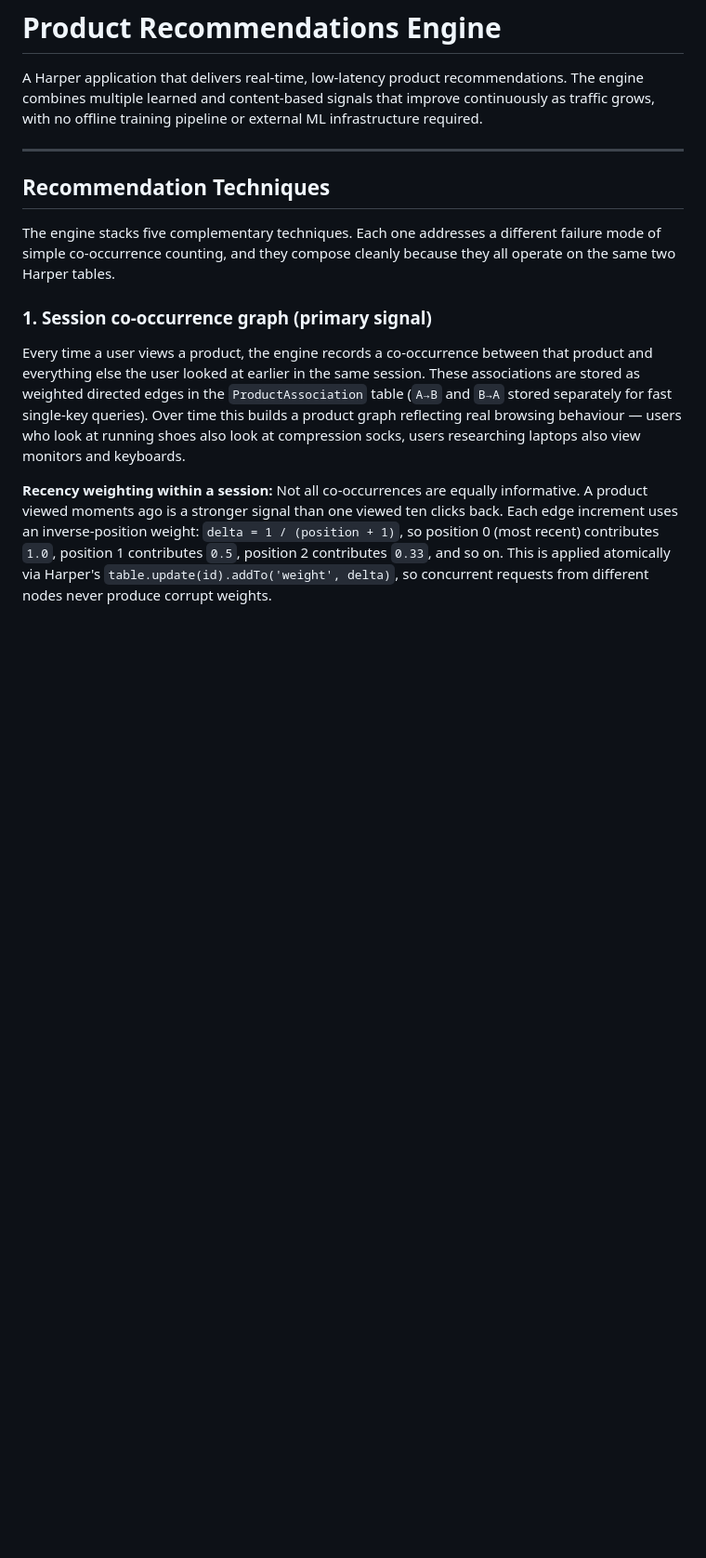
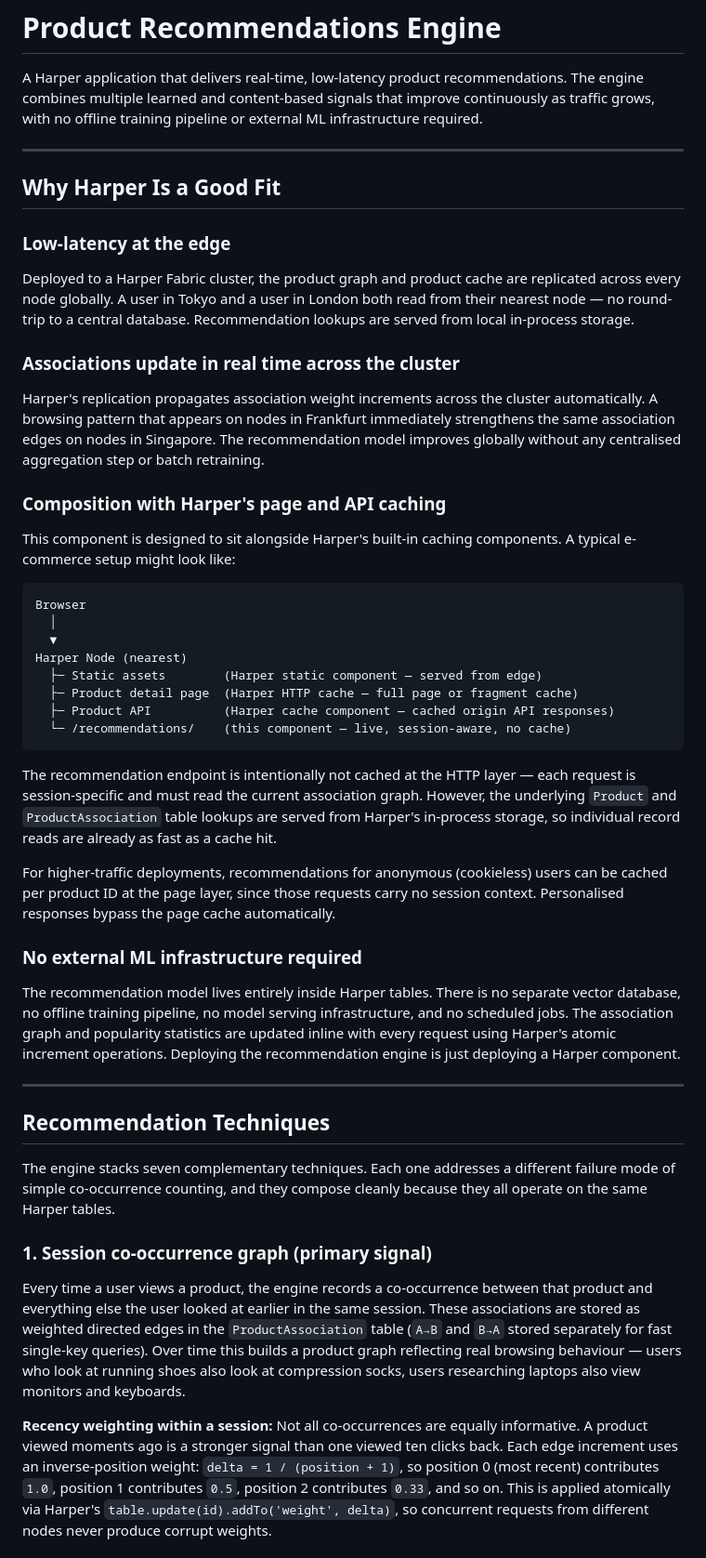
Before and after one commit to kriszyp/product-recommendations, a Markdown page: README.md, the part around one of its changes. Shown at 93% size. GitHub-like rendering; blank space fills up the shorter version.

````diff
--- a/README.md
+++ b/README.md
@@ -4,9 +4,44 @@ A Harper application that delivers real-time, low-latency product recommendation
 
 ---
 
+## Why Harper Is a Good Fit
+
+### Low-latency at the edge
+
+Deployed to a Harper Fabric cluster, the product graph and product cache are replicated across every node globally. A user in Tokyo and a user in London both read from their nearest node — no round-trip to a central database. Recommendation lookups are served from local in-process storage.
+
+### Associations update in real time across the cluster
+
+Harper's replication propagates association weight increments across the cluster automatically. A browsing pattern that appears on nodes in Frankfurt immediately strengthens the same association edges on nodes in Singapore. The recommendation model improves globally without any centralised aggregation step or batch retraining.
+
+### Composition with Harper's page and API caching
+
+This component is designed to sit alongside Harper's built-in caching components. A typical e-commerce setup might look like:
+
+```
+Browser
+  │
+  ▼
+Harper Node (nearest)
+  ├─ Static assets        (Harper static component — served from edge)
+  ├─ Product detail page  (Harper HTTP cache — full page or fragment cache)
+  ├─ Product API          (Harper cache component — cached origin API responses)
+  └─ /recommendations/    (this component — live, session-aware, no cache)
+```
+
+The recommendation endpoint is intentionally not cached at the HTTP layer — each request is session-specific and must read the current association graph. However, the underlying `Product` and `ProductAssociation` table lookups are served from Harper's in-process storage, so individual record reads are already as fast as a cache hit.
+
+For higher-traffic deployments, recommendations for anonymous (cookieless) users can be cached per product ID at the page layer, since those requests carry no session context. Personalised responses bypass the page cache automatically.
+
+### No external ML infrastructure required
+
+The recommendation model lives entirely inside Harper tables. There is no separate vector database, no offline training pipeline, no model serving infrastructure, and no scheduled jobs. The association graph and popularity statistics are updated inline with every request using Harper's atomic increment operations. Deploying the recommendation engine is just deploying a Harper component.
+
+---
+
 ## Recommendation Techniques
 
-The engine stacks five complementary techniques. Each one addresses a different failure mode of simple co-occurrence counting, and they compose cleanly because they all operate on the same two Harper tables.
+The engine stacks seven complementary techniques. Each one addresses a different failure mode of simple co-occurrence counting, and they compose cleanly because they all operate on the same Harper tables.
 
 ### 1. Session co-occurrence graph (primary signal)
 
````
Also changed, not shown: other parts of README.md (+37 -39 lines).
